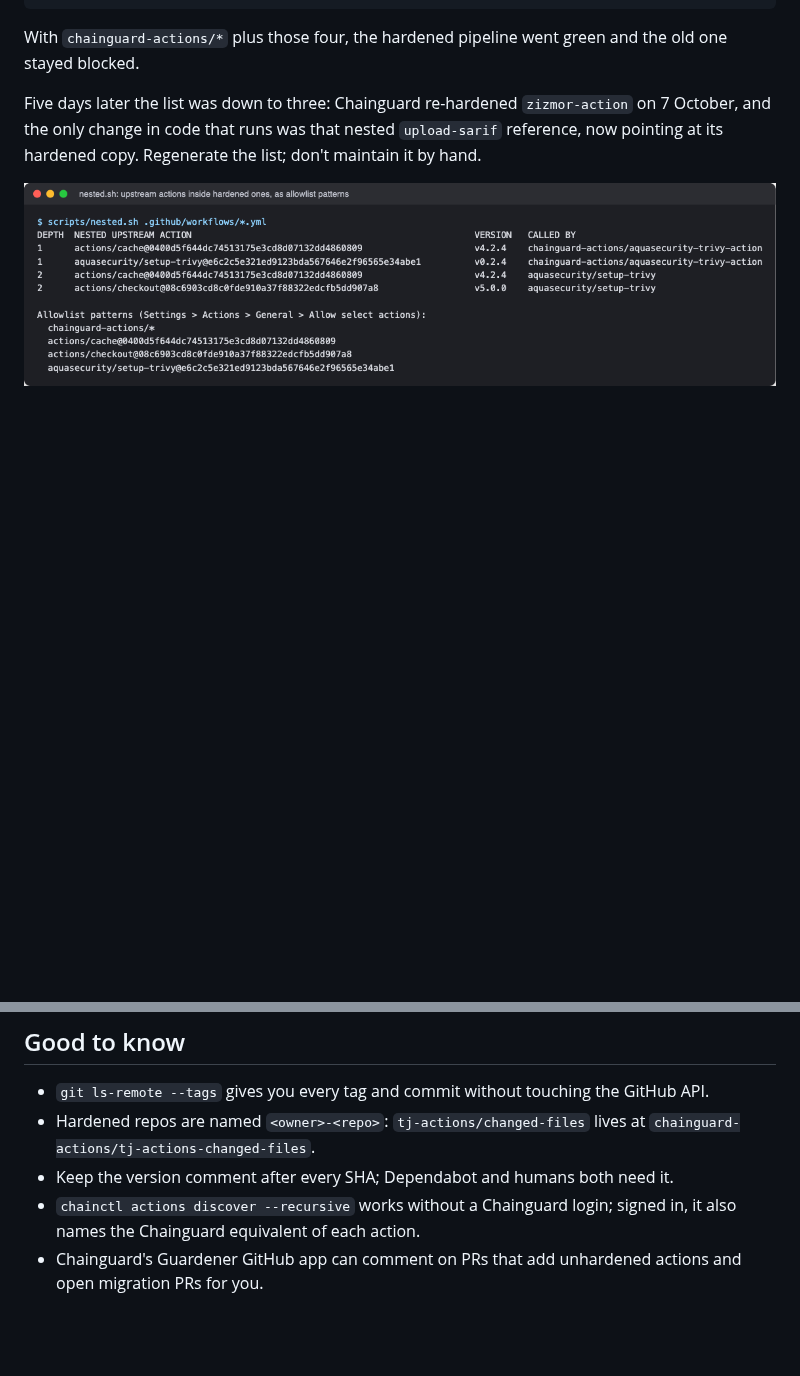
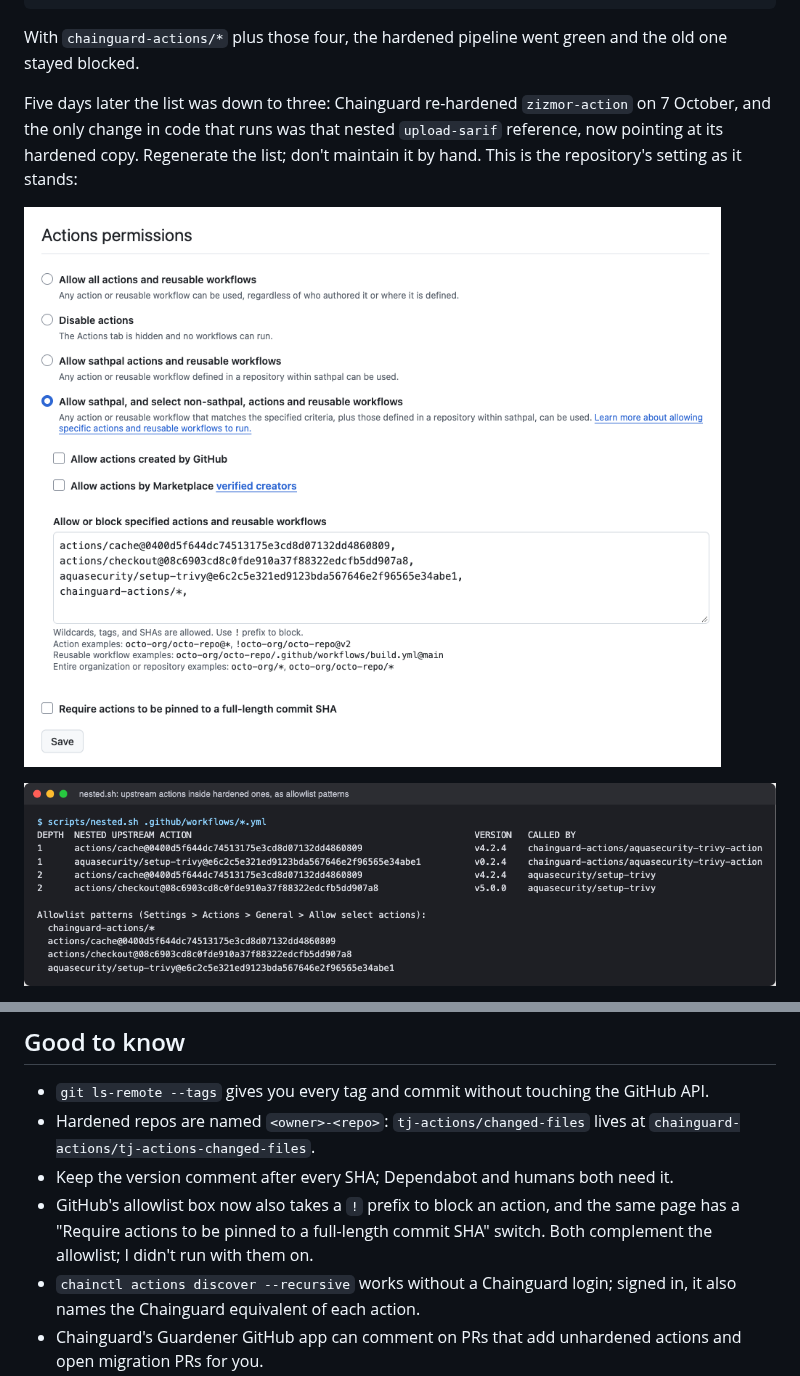
Before and after one commit to sathpal/chainguard-actions-end-to-end, a Markdown page: docs/devto-article.md, 2 parts joined by grey strips. GitHub-like rendering; pictures changed too: docs/images/web-allowlist-settings.png (added); blank space fills up the shorter version.

Commit message:
Allowlist settings screenshot; both workflows green again under the GA-day settings

```diff
--- a/docs/devto-article.md
+++ b/docs/devto-article.md
@@ -134,7 +134,9 @@ DEPTH  NESTED UPSTREAM ACTION                                              CALLE
 
 With `chainguard-actions/*` plus those four, the hardened pipeline went green and the old one stayed blocked.
 
-Five days later the list was down to three: Chainguard re-hardened `zizmor-action` on 7 October, and the only change in code that runs was that nested `upload-sarif` reference, now pointing at its hardened copy. Regenerate the list; don't maintain it by hand.
+Five days later the list was down to three: Chainguard re-hardened `zizmor-action` on 7 October, and the only change in code that runs was that nested `upload-sarif` reference, now pointing at its hardened copy. Regenerate the list; don't maintain it by hand. This is the repository's setting as it stands:
+
+![GitHub repository settings, Actions permissions: only sathpal and selected actions; GitHub-created and verified-creator actions off; chainguard-actions/* plus three nested SHAs](https://raw.githubusercontent.com/sathpal/chainguard-actions-end-to-end/main/docs/images/web-allowlist-settings.png)
 
 ![nested.sh on 11 October: three nested upstream actions and the allowlist patterns to paste](https://raw.githubusercontent.com/sathpal/chainguard-actions-end-to-end/main/docs/images/nested.png)
 
@@ -178,6 +180,7 @@ Signed in to Chainguard, `chainctl actions discover` also matches every action a
 - `git ls-remote --tags` gives you every tag and commit without touching the GitHub API.
 - Hardened repos are named `<owner>-<repo>`: `tj-actions/changed-files` lives at `chainguard-actions/tj-actions-changed-files`.
 - Keep the version comment after every SHA; Dependabot and humans both need it.
+- GitHub's allowlist box now also takes a `!` prefix to block an action, and the same page has a "Require actions to be pinned to a full-length commit SHA" switch. Both complement the allowlist; I didn't run with them on.
 - `chainctl actions discover --recursive` works without a Chainguard login; signed in, it also names the Chainguard equivalent of each action.
 - Chainguard's Guardener GitHub app can comment on PRs that add unhardened actions and open migration PRs for you.
 
```
Also changed, not shown: FINDINGS.md (+2 -0 lines), docs/hands-on.md (+3 -1 lines), 1 other file.
